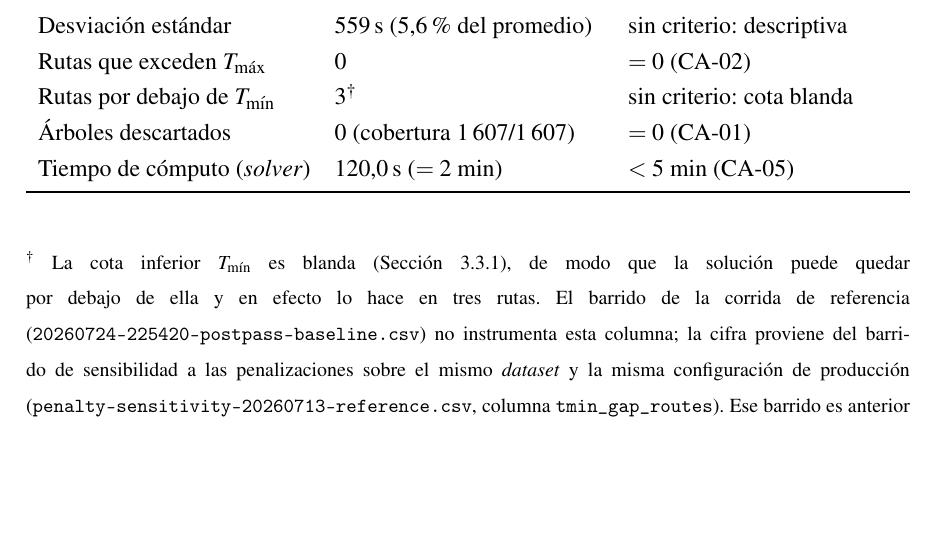
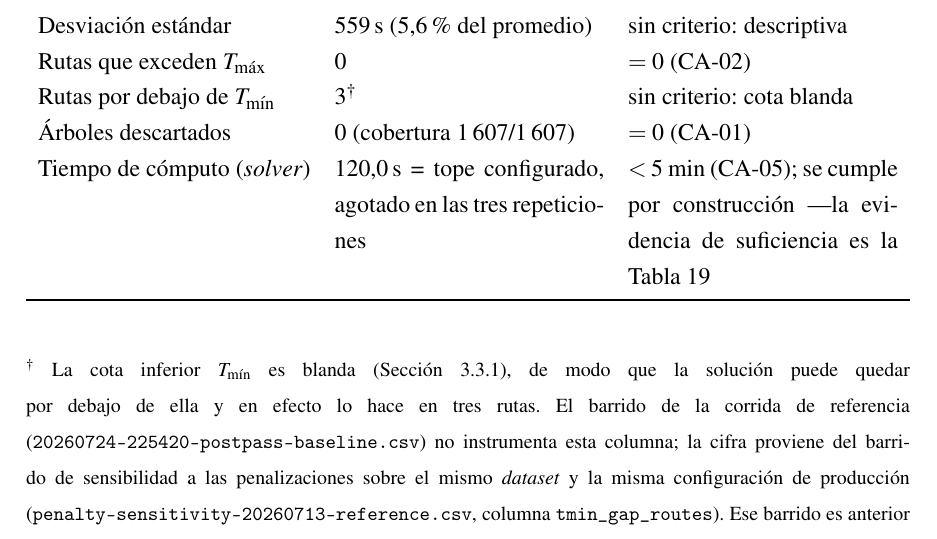
Before and after one commit to AlbertoZuiga/arbocensus, a LaTeX thesis (docs/thesis/main.tex, which reads docs/thesis/secciones/04-resultados.tex): part of page 57 of 111, cut so that both start at the same text, the shorter picture padded with empty space. Compiled offline with pdfLaTeX.

Commit message:
docs(thesis): corregir la fila de tiempo de cómputo de tab:metricas
C4-A09: la celda de valor decía «120,0 s (= 2 min)» y la de criterio
«< 5 min (CA-05)», lo que invita a leer que el solver convergió en 2
minutos. Las tres repeticiones agotaron el presupuesto completo
(declarado en :94) y §4.3.1 ya precisa que el criterio se satisface
por construcción; la tabla ahora refleja ese mismo matiz.

```diff
--- a/docs/thesis/secciones/04-resultados.tex
+++ b/docs/thesis/secciones/04-resultados.tex
@@ -48,7 +48,7 @@ Sección~\ref{sec:criterios-aceptacion}.
     Rutas que exceden $T_{\max}$ & 0 & $= 0$ (CA-02) \\
     Rutas por debajo de $T_{\min}$ & 3$^{\dagger}$ & sin criterio: cota blanda \\
     Árboles descartados & 0 (cobertura 1\,607/1\,607) & $= 0$ (CA-01) \\
-    Tiempo de cómputo (\textit{solver}) & 120{,}0\,s ($= 2$ min) & $< 5$ min (CA-05) \\
+    Tiempo de cómputo (\textit{solver}) & 120{,}0\,s = tope configurado, agotado en las tres repeticiones & $< 5$ min (CA-05); se cumple por construcción ---la evidencia de suficiencia es la Tabla~\ref{tab:sensibilidad-tl} \\
     \bottomrule
   \end{tabularx}
 \end{table}
```
